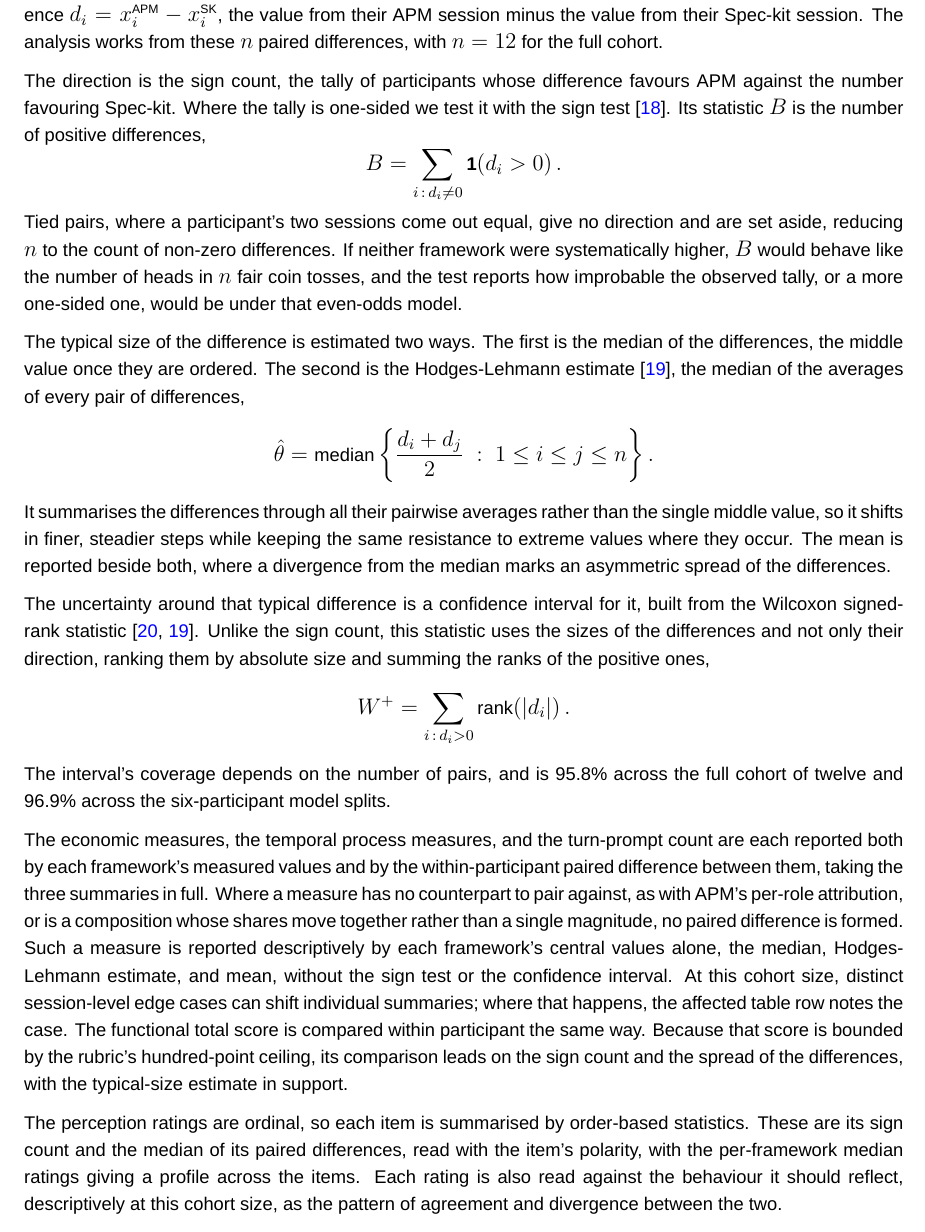
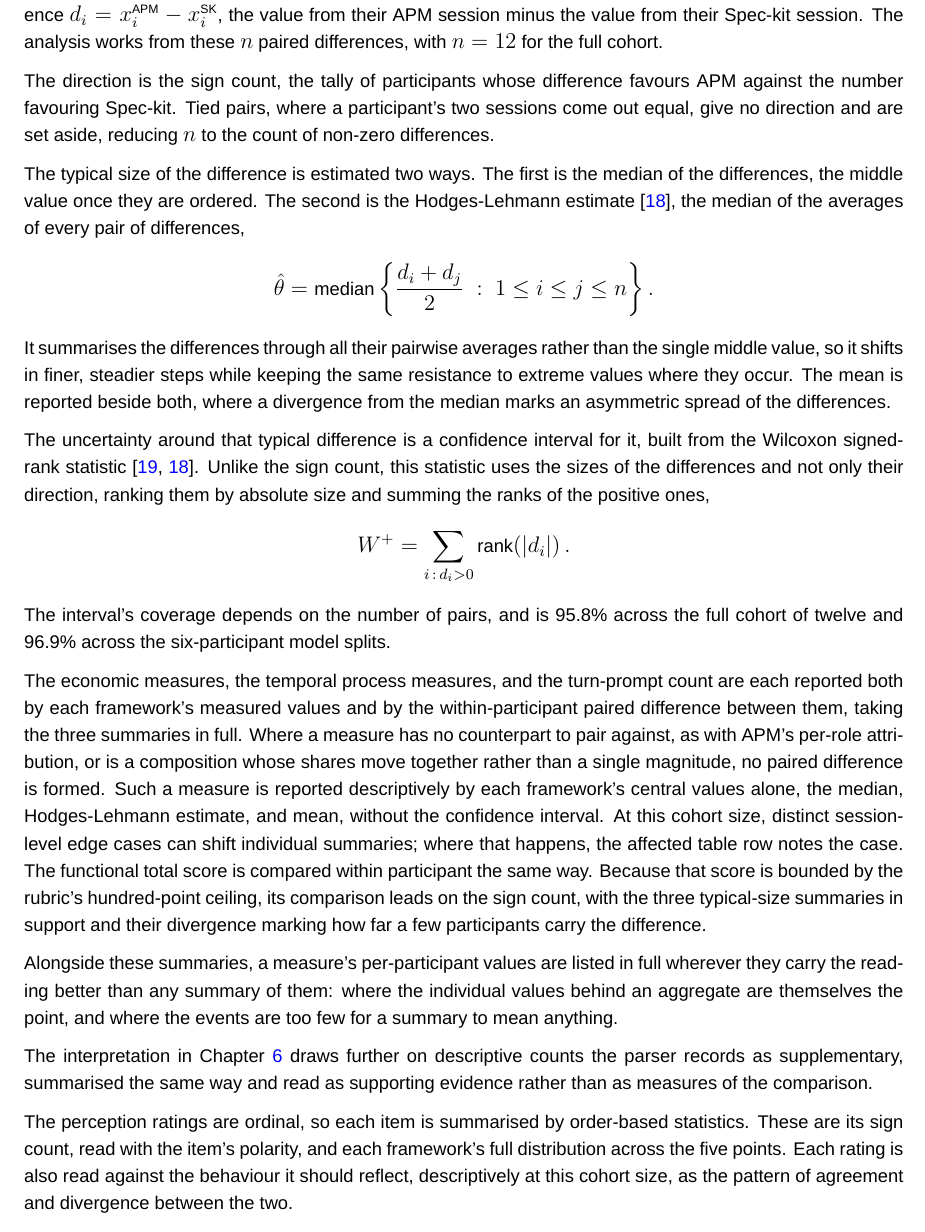
Before and after one commit to sdi2200262/bsc-apm-thesis, a LaTeX thesis (thesis.tex, which reads chapters/evaluation/evaluation.tex): part of page 25 of 66, cut so that both start at the same text. Compiled offline with XeLaTeX; a missing font is replaced by an installed copy or a similar font.

Commit message:
fix(eval): state the analysis the study performs
- chapters/evaluation/evaluation.tex: report direction as a sign count with no
  formal test; name per-participant listings and supplementary counts as
  presentation forms; summarise perception by sign count and full distribution;
  lead the score comparison on the sign count.
- references.bib: drop the entry no chapter cites.

```diff
--- a/chapters/evaluation/evaluation.tex
+++ b/chapters/evaluation/evaluation.tex
@@ -129,11 +129,7 @@ The cohort is small: in total, data from twelve participants, thinned to six aga
 
 Every comparison is made within participant. For a given measure, participant~$i$ contributes the paired difference $d_i = x_i^{\text{APM}} - x_i^{\text{SK}}$, the value from their APM session minus the value from their Spec-kit session. The analysis works from these $n$ paired differences, with $n = 12$ for the full cohort.
 
-The direction is the sign count, the tally of participants whose difference favours APM against the number favouring Spec-kit. Where the tally is one-sided we test it with the sign test~\cite{hollander2014nonparametric}. Its statistic $B$ is the number of positive differences,
-\[
-    B = \sum_{i \,:\, d_i \neq 0} \mathbf{1}\!\left( d_i > 0 \right).
-\]
-Tied pairs, where a participant's two sessions come out equal, give no direction and are set aside, reducing $n$ to the count of non-zero differences. If neither framework were systematically higher, $B$ would behave like the number of heads in $n$ fair coin tosses, and the test reports how improbable the observed tally, or a more one-sided one, would be under that even-odds model.
+The direction is the sign count, the tally of participants whose difference favours APM against the number favouring Spec-kit. Tied pairs, where a participant's two sessions come out equal, give no direction and are set aside, reducing $n$ to the count of non-zero differences.
 
 The typical size of the difference is estimated two ways. The first is the median of the differences, the middle value once they are ordered. The second is the Hodges-Lehmann estimate~\cite{hodges1963location}, the median of the averages of every pair of differences,
 \[
@@ -147,8 +143,12 @@ The uncertainty around that typical difference is a confidence interval for it,
 \]
 The interval's coverage depends on the number of pairs, and is 95.8\% across the full cohort of twelve and 96.9\% across the six-participant model splits.
 
-The economic measures, the temporal process measures, and the turn-prompt count are each reported both by each framework's measured values and by the within-participant paired difference between them, taking the three summaries in full. Where a measure has no counterpart to pair against, as with APM's per-role attribution, or is a composition whose shares move together rather than a single magnitude, no paired difference is formed. Such a measure is reported descriptively by each framework's central values alone, the median, Hodges-Lehmann estimate, and mean, without the sign test or the confidence interval. At this cohort size, distinct session-level edge cases can shift individual summaries; where that happens, the affected table row notes the case. The functional total score is compared within participant the same way. Because that score is bounded by the rubric's hundred-point ceiling, its comparison leads on the sign count and the spread of the differences, with the typical-size estimate in support.
+The economic measures, the temporal process measures, and the turn-prompt count are each reported both by each framework's measured values and by the within-participant paired difference between them, taking the three summaries in full. Where a measure has no counterpart to pair against, as with APM's per-role attribution, or is a composition whose shares move together rather than a single magnitude, no paired difference is formed. Such a measure is reported descriptively by each framework's central values alone, the median, Hodges-Lehmann estimate, and mean, without the confidence interval. At this cohort size, distinct session-level edge cases can shift individual summaries; where that happens, the affected table row notes the case. The functional total score is compared within participant the same way. Because that score is bounded by the rubric's hundred-point ceiling, its comparison leads on the sign count, with the three typical-size summaries in support and their divergence marking how far a few participants carry the difference.
 
-The perception ratings are ordinal, so each item is summarised by order-based statistics. These are its sign count and the median of its paired differences, read with the item's polarity, with the per-framework median ratings giving a profile across the items. Each rating is also read against the behaviour it should reflect, descriptively at this cohort size, as the pattern of agreement and divergence between the two.
+Alongside these summaries, a measure's per-participant values are listed in full wherever they carry the reading better than any summary of them: where the individual values behind an aggregate are themselves the point, and where the events are too few for a summary to mean anything.
+
+The interpretation in Chapter~\ref{chap:discussions} draws further on descriptive counts the parser records as supplementary, summarised the same way and read as supporting evidence rather than as measures of the comparison.
+
+The perception ratings are ordinal, so each item is summarised by order-based statistics. These are its sign count, read with the item's polarity, and each framework's full distribution across the five points. Each rating is also read against the behaviour it should reflect, descriptively at this cohort size, as the pattern of agreement and divergence between the two.
 
 These statistics are computed, and the figures and table data generated, by the analysis scripts listed in Appendix~\ref{app:evaluation-availability}.
```
Also changed, not shown: references.bib (+0 -9 lines).
